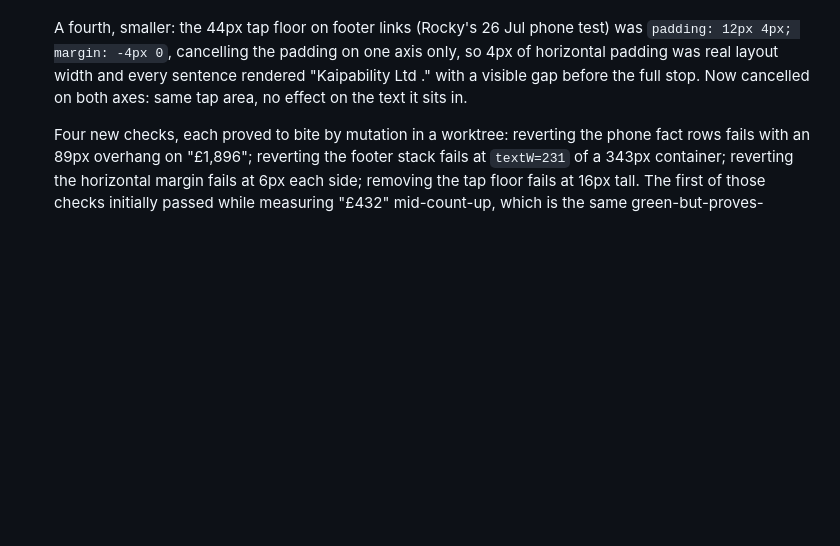
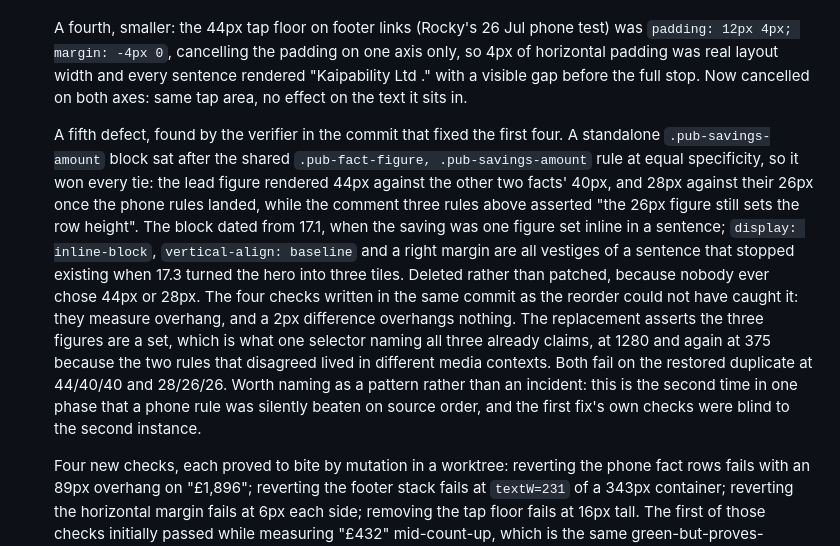
Before and after one commit to hum-ae-n/kai-freeSaaS, a Markdown page: BUILD-PLAN.md, the part around the change. GitHub-like rendering; blank space fills up the shorter version.

```diff
--- a/BUILD-PLAN.md
+++ b/BUILD-PLAN.md
@@ -352,6 +352,8 @@ Rocky, 3 Aug: "a roller that spins that shows the maximum amount of money you sa
 
   A fourth, smaller: the 44px tap floor on footer links (Rocky's 26 Jul phone test) was `padding: 12px 4px; margin: -4px 0`, cancelling the padding on one axis only, so 4px of horizontal padding was real layout width and every sentence rendered "Kaipability Ltd ." with a visible gap before the full stop. Now cancelled on both axes: same tap area, no effect on the text it sits in.
 
+  A fifth defect, found by the verifier in the commit that fixed the first four. A standalone `.pub-savings-amount` block sat after the shared `.pub-fact-figure, .pub-savings-amount` rule at equal specificity, so it won every tie: the lead figure rendered 44px against the other two facts' 40px, and 28px against their 26px once the phone rules landed, while the comment three rules above asserted "the 26px figure still sets the row height". The block dated from 17.1, when the saving was one figure set inline in a sentence; `display: inline-block`, `vertical-align: baseline` and a right margin are all vestiges of a sentence that stopped existing when 17.3 turned the hero into three tiles. Deleted rather than patched, because nobody ever chose 44px or 28px. The four checks written in the same commit as the reorder could not have caught it: they measure overhang, and a 2px difference overhangs nothing. The replacement asserts the three figures are a set, which is what one selector naming all three already claims, at 1280 and again at 375 because the two rules that disagreed lived in different media contexts. Both fail on the restored duplicate at 44/40/40 and 28/26/26. Worth naming as a pattern rather than an incident: this is the second time in one phase that a phone rule was silently beaten on source order, and the first fix's own checks were blind to the second instance.
+
   Four new checks, each proved to bite by mutation in a worktree: reverting the phone fact rows fails with an 89px overhang on "£1,896"; reverting the footer stack fails at `textW=231` of a 343px container; reverting the horizontal margin fails at 6px each side; removing the tap floor fails at 16px tall. The first of those checks initially passed while measuring "£432" mid-count-up, which is the same green-but-proves-nothing failure this phase has now hit six times, so it polls for the resting figure rather than sleeping. Footer stacking bought back 230px: the 375px page went from 3,347px against its 3,350 budget to 3,117px, so the budget is left alone rather than tightened opportunistically.
 
   Two main-thread corrections. The builder appended a third parenthetical to the page-height paragraph, leaving the PRD asserting both a 1,050px first-shelf budget and an untouched 880px one; rewritten as current numbers plus a numbered history of all three moves, with the caveat stated plainly that a budget which moves whenever it binds is not a constraint. And the ceiling line shipped as `display: flex` with a gap, which made every text fragment a flex item and rendered visible holes either side of the tool count, a flaw no check would catch and only a screenshot showed; flex was reaching for baseline alignment that inline layout gives for free. Fold improved from 995.5px to 992.5px as a side effect.)
```
Also changed, not shown: CLAUDE.md (+9 -0 lines).
